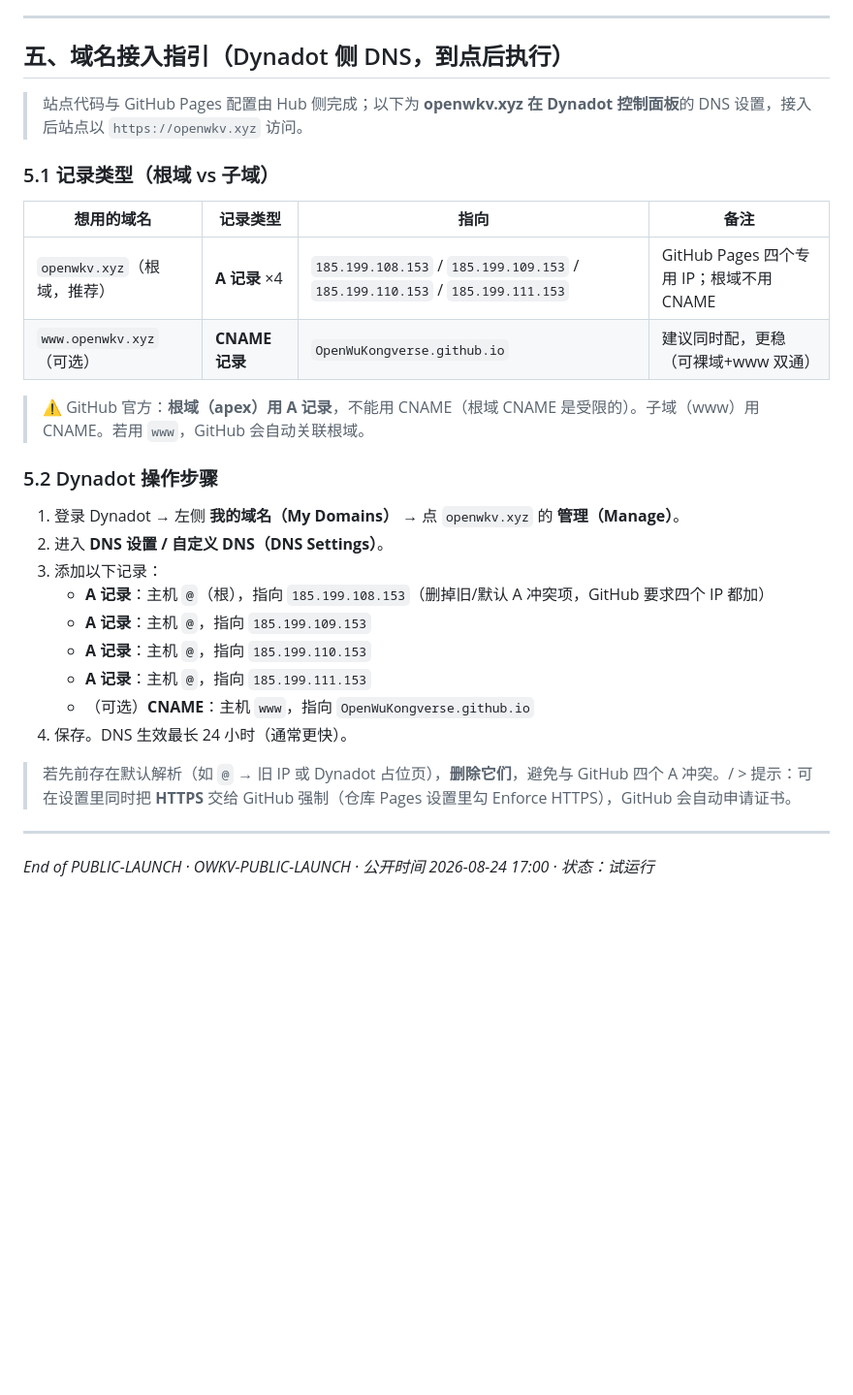
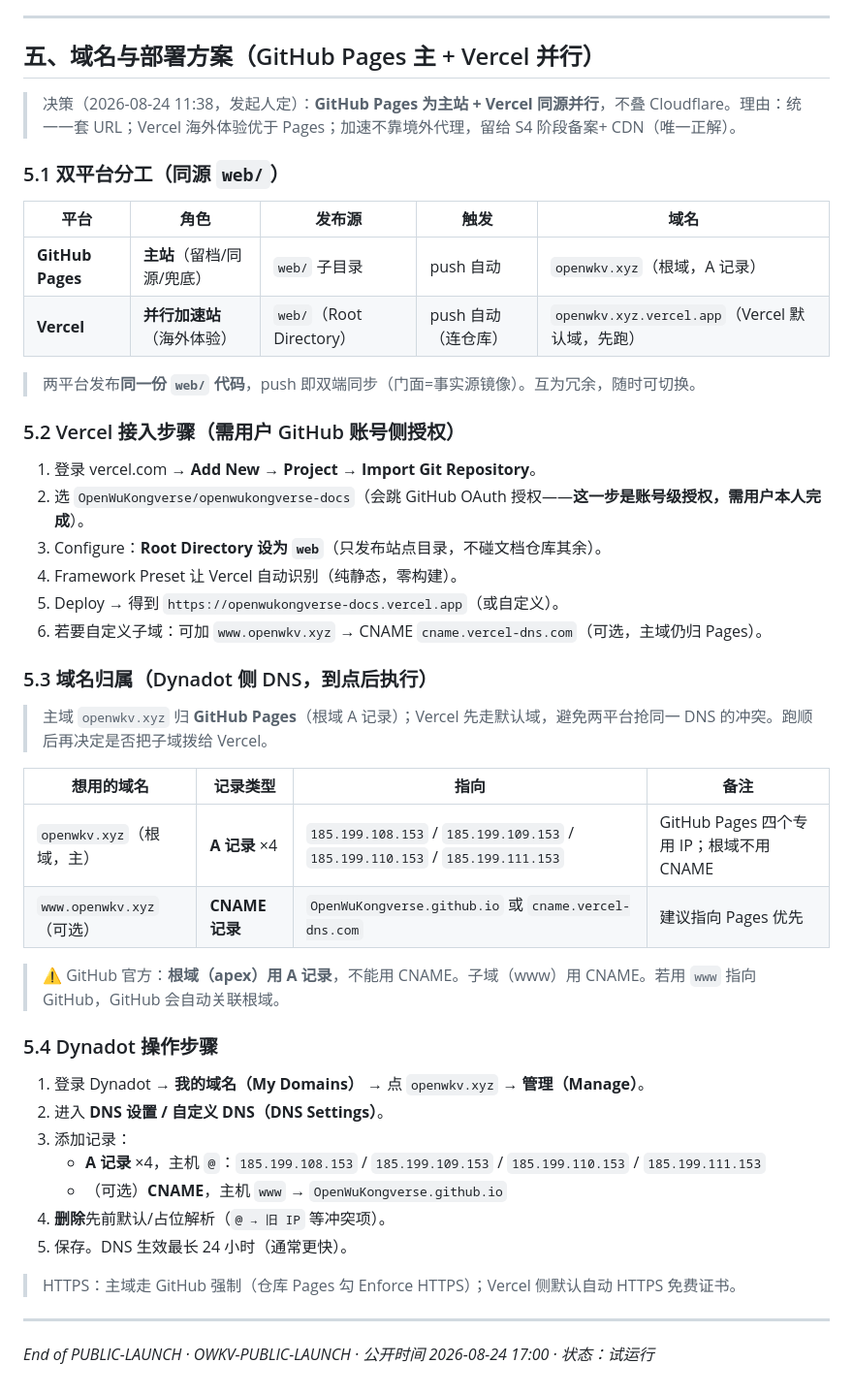
Before and after one commit to OpenWuKongverse/openwukongverse-docs, a Markdown page: PUBLIC-LAUNCH.md, the part around the change. Shown at 97% size. Drawn GitHub-style; blank space fills up the shorter version.

Commit message:
PUBLIC-LAUNCH: 第五节改为'GitHub Pages主+Vercel并行'双平台方案(2026-08-24 11:38发起人定,不叠Cloudflare)——两平台同源web/发布即同步;Vercel需用户GitHub账号侧OAuth授权(导入仓库+Root Dir=web);主域openwkv.xyz归Pages(A记录×4),Vercel先走默认域避免DNS抢占用;Dynadot步骤+删除旧默认解析+HTTPS说明

```diff
--- a/PUBLIC-LAUNCH.md
+++ b/PUBLIC-LAUNCH.md
@@ -103,30 +103,47 @@
 
 ---
 
-## 五、域名接入指引（Dynadot 侧 DNS，到点后执行）
+## 五、域名与部署方案（GitHub Pages 主 + Vercel 并行）
 
-> 站点代码与 GitHub Pages 配置由 Hub 侧完成；以下为 **openwkv.xyz 在 Dynadot 控制面板**的 DNS 设置，接入后站点以 `https://openwkv.xyz` 访问。
+> 决策（2026-08-24 11:38，发起人定）：**GitHub Pages 为主站 + Vercel 同源并行**，不叠 Cloudflare。理由：统一一套 URL；Vercel 海外体验优于 Pages；加速不靠境外代理，留给 S4 阶段备案+ CDN（唯一正解）。
 
-### 5.1 记录类型（根域 vs 子域）
+### 5.1 双平台分工（同源 `web/`）
+
+| 平台 | 角色 | 发布源 | 触发 | 域名 |
+|---|---|---|---|---|
+| **GitHub Pages** | **主站**（留档/同源/兜底） | `web/` 子目录 | push 自动 | `openwkv.xyz`（根域，A 记录） |
+| **Vercel** | **并行加速站**（海外体验） | `web/`（Root Directory） | push 自动（连仓库） | `openwkv.xyz.vercel.app`（Vercel 默认域，先跑） |
+
+> 两平台发布**同一份 `web/` 代码**，push 即双端同步（门面=事实源镜像）。互为冗余，随时可切换。
+
+### 5.2 Vercel 接入步骤（需用户 GitHub 账号侧授权）
+1. 登录 vercel.com → **Add New → Project → Import Git Repository**。
+2. 选 `OpenWuKongverse/openwukongverse-docs`（会跳 GitHub OAuth 授权——**这一步是账号级授权，需用户本人完成**）。
+3. Configure：**Root Directory 设为 `web`**（只发布站点目录，不碰文档仓库其余）。
+4. Framework Preset 让 Vercel 自动识别（纯静态，零构建）。
+5. Deploy → 得到 `https://openwukongverse-docs.vercel.app`（或自定义）。
+6. 若要自定义子域：可加 `www.openwkv.xyz` → CNAME `cname.vercel-dns.com`（可选，主域仍归 Pages）。
+
+### 5.3 域名归属（Dynadot 侧 DNS，到点后执行）
+
+> 主域 `openwkv.xyz` 归 **GitHub Pages**（根域 A 记录）；Vercel 先走默认域，避免两平台抢同一 DNS 的冲突。跑顺后再决定是否把子域拨给 Vercel。
 
 | 想用的域名 | 记录类型 | 指向 | 备注 |
 |---|---|---|---|
-| `openwkv.xyz`（根域，推荐） | **A 记录** ×4 | `185.199.108.153` / `185.199.109.153` / `185.199.110.153` / `185.199.111.153` | GitHub Pages 四个专用 IP；根域不用 CNAME |
-| `www.openwkv.xyz`（可选） | **CNAME 记录** | `OpenWuKongverse.github.io` | 建议同时配，更稳（可裸域+www 双通） |
+| `openwkv.xyz`（根域，主） | **A 记录** ×4 | `185.199.108.153` / `185.199.109.153` / `185.199.110.153` / `185.199.111.153` | GitHub Pages 四个专用 IP；根域不用 CNAME |
+| `www.openwkv.xyz`（可选） | **CNAME 记录** | `OpenWuKongverse.github.io` 或 `cname.vercel-dns.com` | 建议指向 Pages 优先 |
 
-> ⚠️ GitHub 官方：**根域（apex）用 A 记录**，不能用 CNAME（根域 CNAME 是受限的）。子域（www）用 CNAME。若用 `www`，GitHub 会自动关联根域。
+> ⚠️ GitHub 官方：**根域（apex）用 A 记录**，不能用 CNAME。子域（www）用 CNAME。若用 `www` 指向 GitHub，GitHub 会自动关联根域。
 
-### 5.2 Dynadot 操作步骤
-1. 登录 Dynadot → 左侧 **我的域名（My Domains）** → 点 `openwkv.xyz` 的 **管理（Manage）**。
+### 5.4 Dynadot 操作步骤
+1. 登录 Dynadot → **我的域名（My Domains）** → 点 `openwkv.xyz` → **管理（Manage）**。
 2. 进入 **DNS 设置 / 自定义 DNS（DNS Settings）**。
-3. 添加以下记录：
-   - **A 记录**：主机 `@`（根），指向 `185.199.108.153`（删掉旧/默认 A 冲突项，GitHub 要求四个 IP 都加）
-   - **A 记录**：主机 `@`，指向 `185.199.109.153`
-   - **A 记录**：主机 `@`，指向 `185.199.110.153`
-   - **A 记录**：主机 `@`，指向 `185.199.111.153`
-   - （可选）**CNAME**：主机 `www`，指向 `OpenWuKongverse.github.io`
-4. 保存。DNS 生效最长 24 小时（通常更快）。
-> 若先前存在默认解析（如 `@` → 旧 IP 或 Dynadot 占位页），**删除它们**，避免与 GitHub 四个 A 冲突。/ > 提示：可在设置里同时把 **HTTPS** 交给 GitHub 强制（仓库 Pages 设置里勾 Enforce HTTPS），GitHub 会自动申请证书。
+3. 添加记录：
+   - **A 记录** ×4，主机 `@`：`185.199.108.153` / `185.199.109.153` / `185.199.110.153` / `185.199.111.153`
+   - （可选）**CNAME**，主机 `www` → `OpenWuKongverse.github.io`
+4. **删除**先前默认/占位解析（`@ → 旧 IP` 等冲突项）。
+5. 保存。DNS 生效最长 24 小时（通常更快）。
+> HTTPS：主域走 GitHub 强制（仓库 Pages 勾 Enforce HTTPS）；Vercel 侧默认自动 HTTPS 免费证书。
 
 ---
 
```
